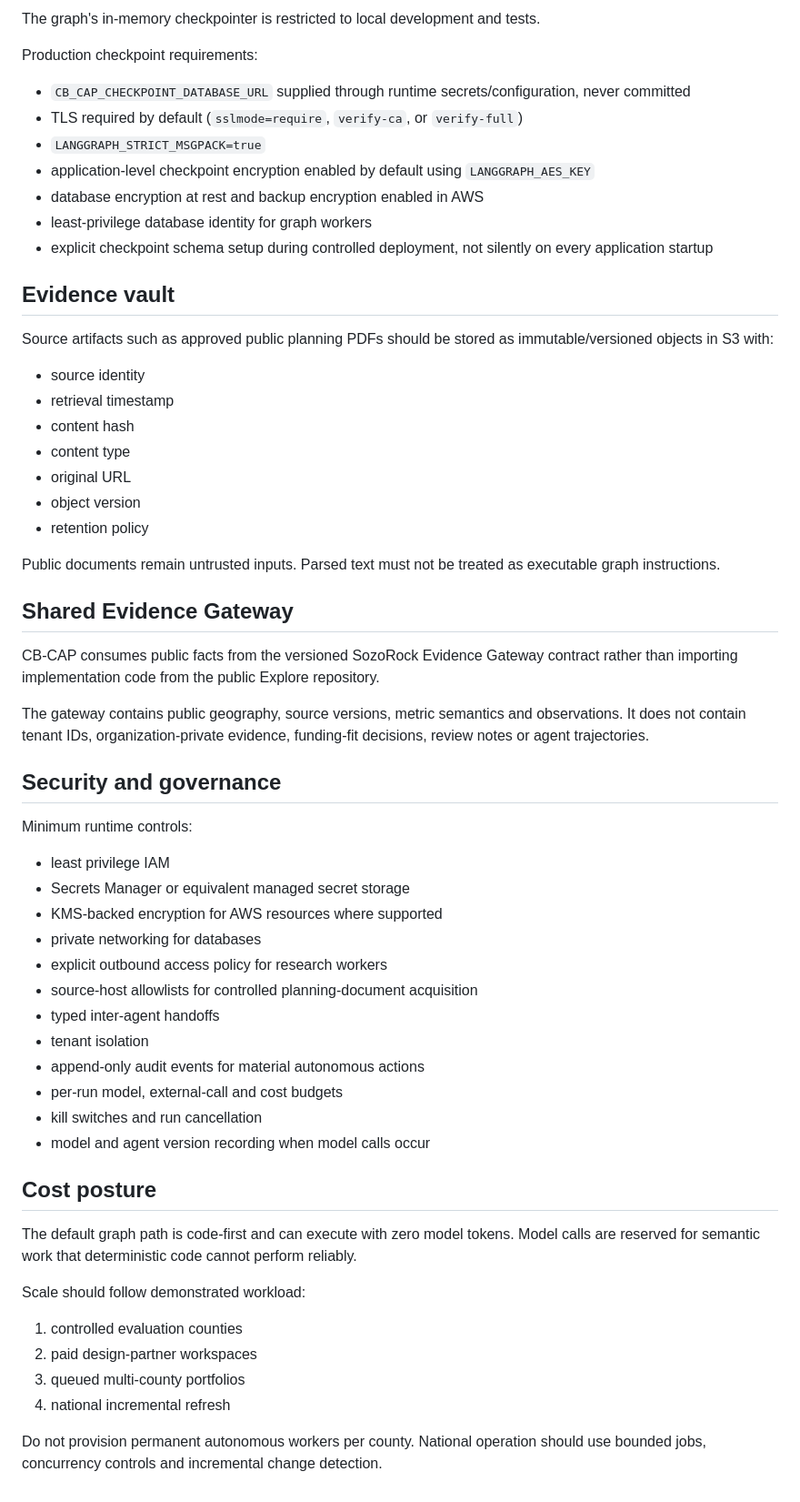
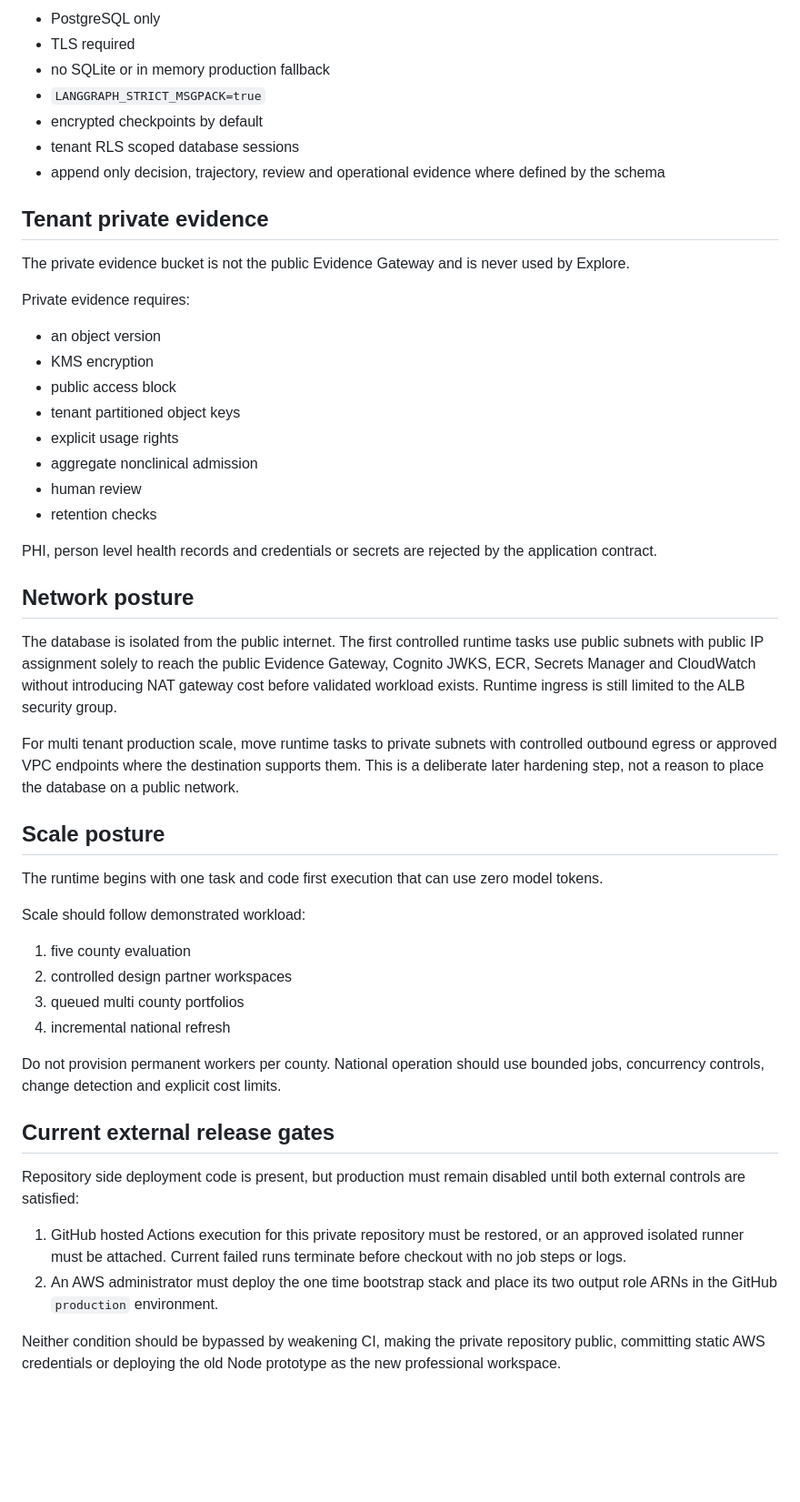
Before and after one commit to drolu-cmyk/sozorock-health-agentic, a Markdown page: docs/deployment-aws.md, the part around one of its changes. Shown at 91% size. Rendered like a GitHub page; blank space fills up the shorter version.

Commit message:
docs: replace deployment direction with executable release contract

```diff
--- a/docs/deployment-aws.md
+++ b/docs/deployment-aws.md
@@ -41,62 +130,53 @@ Target relational state:
 
-The graph's in-memory checkpointer is restricted to local development and tests.
+- PostgreSQL only
+- TLS required
+- no SQLite or in memory production fallback
+- `LANGGRAPH_STRICT_MSGPACK=true`
+- encrypted checkpoints by default
+- tenant RLS scoped database sessions
+- append only decision, trajectory, review and operational evidence where defined by the schema
 
-Production checkpoint requirements:
+## Tenant private evidence
 
-- `CB_CAP_CHECKPOINT_DATABASE_URL` supplied through runtime secrets/configuration, never committed
-- TLS required by default (`sslmode=require`, `verify-ca`, or `verify-full`)
-- `LANGGRAPH_STRICT_MSGPACK=true`
-- application-level checkpoint encryption enabled by default using `LANGGRAPH_AES_KEY`
-- database encryption at rest and backup encryption enabled in AWS
-- least-privilege database identity for graph workers
-- explicit checkpoint schema setup during controlled deployment, not silently on every application startup
+The private evidence bucket is not the public Evidence Gateway and is never used by Explore.
 
-## Evidence vault
+Private evidence requires:
 
-Source artifacts such as approved public planning PDFs should be stored as immutable/versioned objects in S3 with:
+- an object version
+- KMS encryption
+- public access block
+- tenant partitioned object keys
+- explicit usage rights
+- aggregate nonclinical admission
+- human review
+- retention checks
 
-- source identity
-- retrieval timestamp
-- content hash
-- content type
-- original URL
-- object version
-- retention policy
+PHI, person level health records and credentials or secrets are rejected by the application contract.
 
-Public documents remain untrusted inputs. Parsed text must not be treated as executable graph instructions.
+## Network posture
 
-## Shared Evidence Gateway
+The database is isolated from the public internet. The first controlled runtime tasks use public subnets with public IP assignment solely to reach the public Evidence Gateway, Cognito JWKS, ECR, Secrets Manager and CloudWatch without introducing NAT gateway cost before validated workload exists. Runtime ingress is still limited to the ALB security group.
 
-CB-CAP consumes public facts from the versioned SozoRock Evidence Gateway contract rather than importing implementation code from the public Explore repository.
+For multi tenant production scale, move runtime tasks to private subnets with controlled outbound egress or approved VPC endpoints where the destination supports them. This is a deliberate later hardening step, not a reason to place the database on a public network.
 
-The gateway contains public geography, source versions, metric semantics and observations. It does not contain tenant IDs, organization-private evidence, funding-fit decisions, review notes or agent trajectories.
+## Scale posture
 
-## Security and governance
-
-Minimum runtime controls:
-
-- least privilege IAM
-- Secrets Manager or equivalent managed secret storage
-- KMS-backed encryption for AWS resources where supported
-- private networking for databases
-- explicit outbound access policy for research workers
-- source-host allowlists for controlled planning-document acquisition
-- typed inter-agent handoffs
-- tenant isolation
-- append-only audit events for material autonomous actions
-- per-run model, external-call and cost budgets
-- kill switches and run cancellation
-- model and agent version recording when model calls occur
-
-## Cost posture
-
-The default graph path is code-first and can execute with zero model tokens. Model calls are reserved for semantic work that deterministic code cannot perform reliably.
+The runtime begins with one task and code first execution that can use zero model tokens.
 
 Scale should follow demonstrated workload:
 
-1. controlled evaluation counties
-2. paid design-partner workspaces
-3. queued multi-county portfolios
-4. national incremental refresh
+1. five county evaluation
+2. controlled design partner workspaces
+3. queued multi county portfolios
+4. incremental national refresh
 
-Do not provision permanent autonomous workers per county. National operation should use bounded jobs, concurrency controls and incremental change detection.
+Do not provision permanent workers per county. National operation should use bounded jobs, concurrency controls, change detection and explicit cost limits.
+
+## Current external release gates
+
+Repository side deployment code is present, but production must remain disabled until both external controls are satisfied:
+
+1. GitHub hosted Actions execution for this private repository must be restored, or an approved isolated runner must be attached. Current failed runs terminate before checkout with no job steps or logs.
+2. An AWS administrator must deploy the one time bootstrap stack and place its two output role ARNs in the GitHub `production` environment.
+
+Neither condition should be bypassed by weakening CI, making the private repository public, committing static AWS credentials or deploying the old Node prototype as the new professional workspace.
```
Also changed, not shown: other parts of docs/deployment-aws.md (+113 -24 lines).
